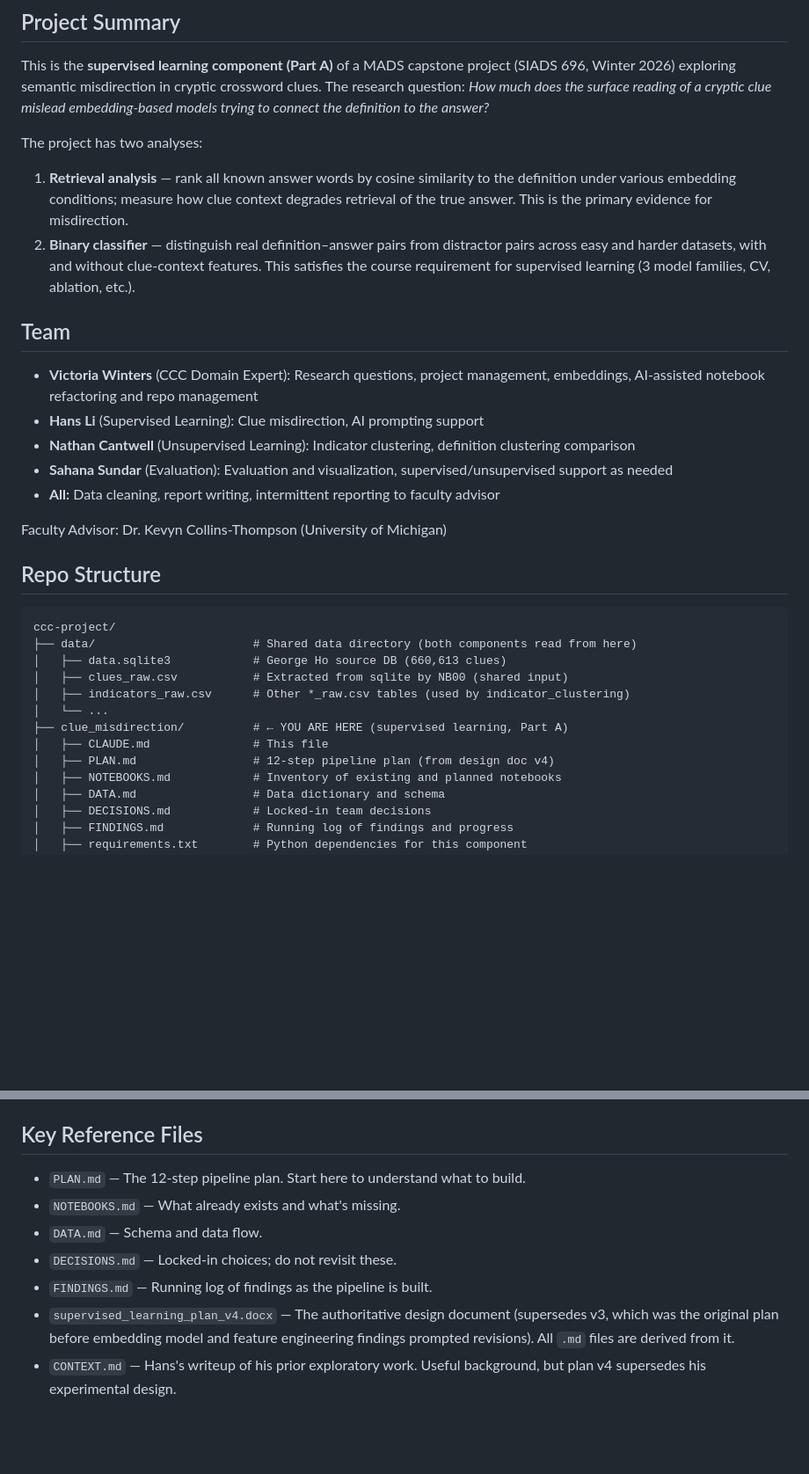
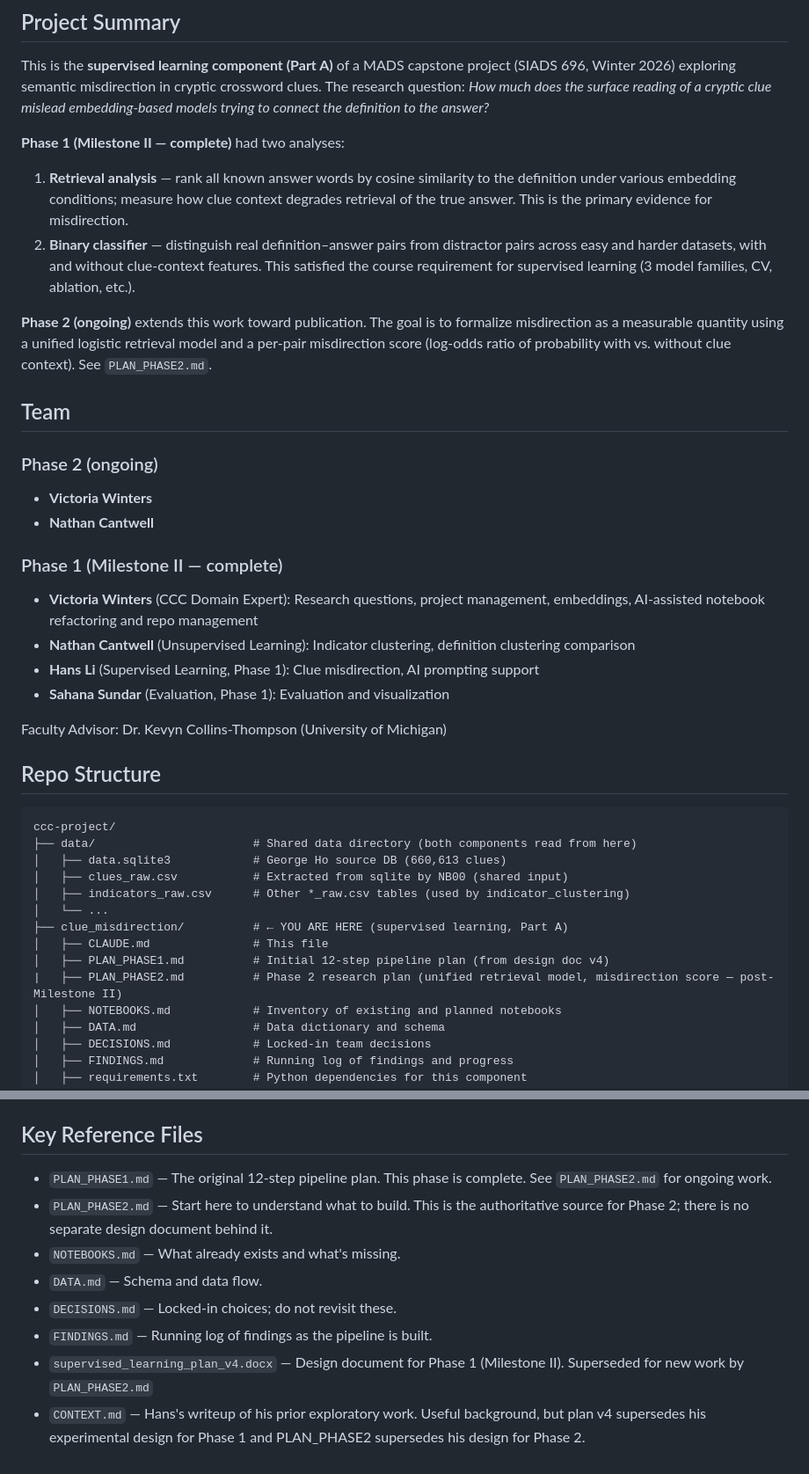
Before and after one commit to vwintumich/ccc-project, a Markdown page: clue_misdirection/CLAUDE.md, 2 parts joined by grey strips. Shown at 88% size. GitHub-like rendering; blank space fills up the shorter version.

Commit message:
Reorganize docs for Phase 2: rename PLAN.md, update CLAUDE.md

```diff
--- a/clue_misdirection/CLAUDE.md
+++ b/clue_misdirection/CLAUDE.md
@@ -8,23 +8,32 @@ crossword clues. The research question: *How much does the surface reading of
 a cryptic clue mislead embedding-based models trying to connect the definition
 to the answer?*
 
-The project has two analyses:
+**Phase 1 (Milestone II — complete)** had two analyses:
 1. **Retrieval analysis** — rank all known answer words by cosine similarity
    to the definition under various embedding conditions; measure how clue
    context degrades retrieval of the true answer. This is the primary evidence
    for misdirection.
 2. **Binary classifier** — distinguish real definition–answer pairs from
    distractor pairs across easy and harder datasets, with and without
-   clue-context features. This satisfies the course requirement for supervised
+   clue-context features. This satisfied the course requirement for supervised
    learning (3 model families, CV, ablation, etc.).
+
+**Phase 2 (ongoing)** extends this work toward publication. The goal is to
+formalize misdirection as a measurable quantity using a unified logistic
+retrieval model and a per-pair misdirection score (log-odds ratio of
+probability with vs. without clue context). See `PLAN_PHASE2.md`.
 
 ## Team
 
+### Phase 2 (ongoing)
+- **Victoria Winters**
+- **Nathan Cantwell**
+
+### Phase 1 (Milestone II — complete)
 - **Victoria Winters** (CCC Domain Expert): Research questions, project management, embeddings, AI-assisted notebook refactoring and repo management
-- **Hans Li** (Supervised Learning): Clue misdirection, AI prompting support
 - **Nathan Cantwell** (Unsupervised Learning): Indicator clustering, definition clustering comparison
-- **Sahana Sundar** (Evaluation): Evaluation and visualization, supervised/unsupervised support as needed
-- **All:** Data cleaning, report writing, intermittent reporting to faculty advisor
+- **Hans Li** (Supervised Learning, Phase 1): Clue misdirection, AI prompting support
+- **Sahana Sundar** (Evaluation, Phase 1): Evaluation and visualization
 
 Faculty Advisor: Dr. Kevyn Collins-Thompson (University of Michigan)
 
@@ -39,7 +48,8 @@ ccc-project/
 │   └── ...
 ├── clue_misdirection/          # ← YOU ARE HERE (supervised learning, Part A)
 │   ├── CLAUDE.md               # This file
-│   ├── PLAN.md                 # 12-step pipeline plan (from design doc v4)
+│   ├── PLAN_PHASE1.md          # Initial 12-step pipeline plan (from design doc v4)
+|   ├── PLAN_PHASE2.md          # Phase 2 research plan (unified retrieval model, misdirection score — post-Milestone II)
 │   ├── NOTEBOOKS.md            # Inventory of existing and planned notebooks
 │   ├── DATA.md                 # Data dictionary and schema
 │   ├── DECISIONS.md            # Locked-in team decisions
@@ -209,14 +218,13 @@ George Ho's cryptic crossword clue dataset (660,613 clues).
 
 ## Key Reference Files
 
-- `PLAN.md` — The 12-step pipeline plan. Start here to understand what to build.
+- `PLAN_PHASE1.md` — The original 12-step pipeline plan. This phase is complete. See `PLAN_PHASE2.md` for ongoing work.
+- `PLAN_PHASE2.md` — Start here to understand what to build. This is the authoritative source for Phase 2; there is no separate design document behind it.
 - `NOTEBOOKS.md` — What already exists and what's missing.
 - `DATA.md` — Schema and data flow.
 - `DECISIONS.md` — Locked-in choices; do not revisit these.
 - `FINDINGS.md` — Running log of findings as the pipeline is built.
-- `supervised_learning_plan_v4.docx` — The authoritative design document
-  (supersedes v3, which was the original plan before embedding model and
-  feature engineering findings prompted revisions). All `.md` files are
-  derived from it.
+- `supervised_learning_plan_v4.docx` — Design document for Phase 1 (Milestone II).
+  Superseded for new work by `PLAN_PHASE2.md`
 - `CONTEXT.md` — Hans's writeup of his prior exploratory work. Useful
-  background, but plan v4 supersedes his experimental design.
+  background, but plan v4 supersedes his experimental design for Phase 1 and PLAN_PHASE2 supersedes his design for Phase 2.
```
Also changed, not shown: other parts of clue_misdirection/CLAUDE.md (+2 -3 lines), clue_misdirection/PLAN_PHASE1.md (added, +477 -0 lines).
